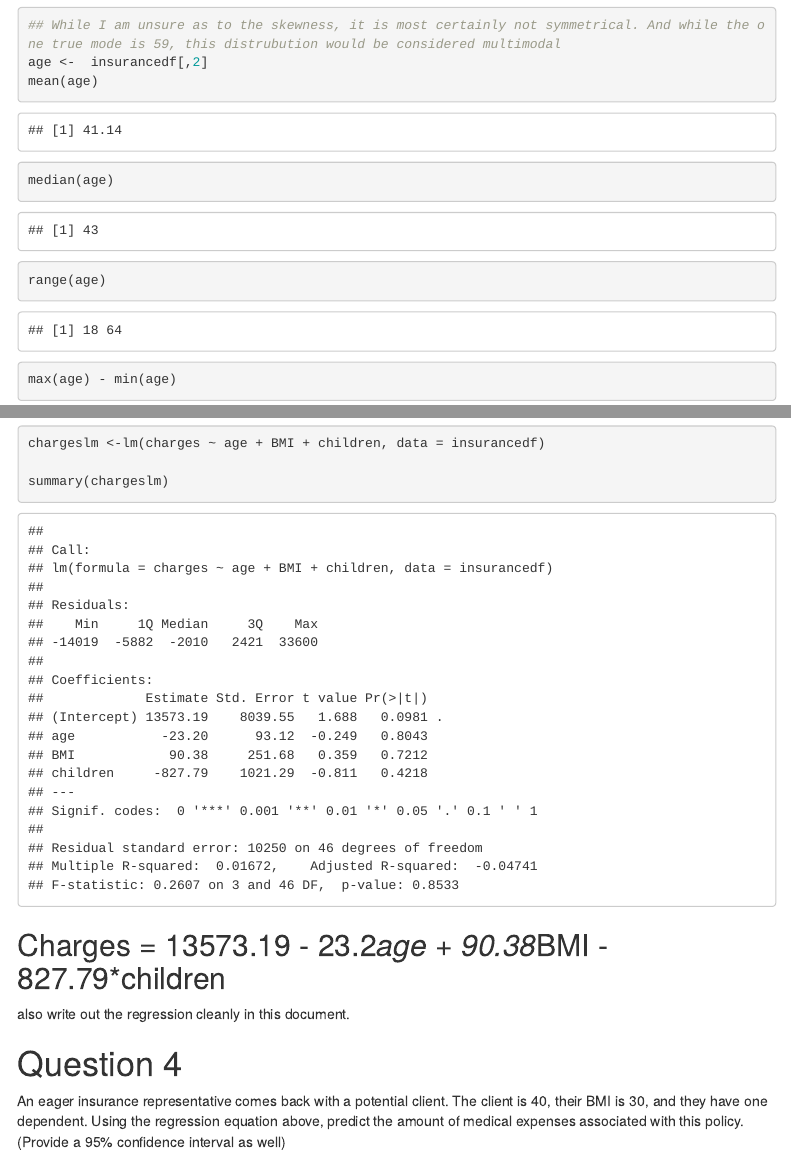
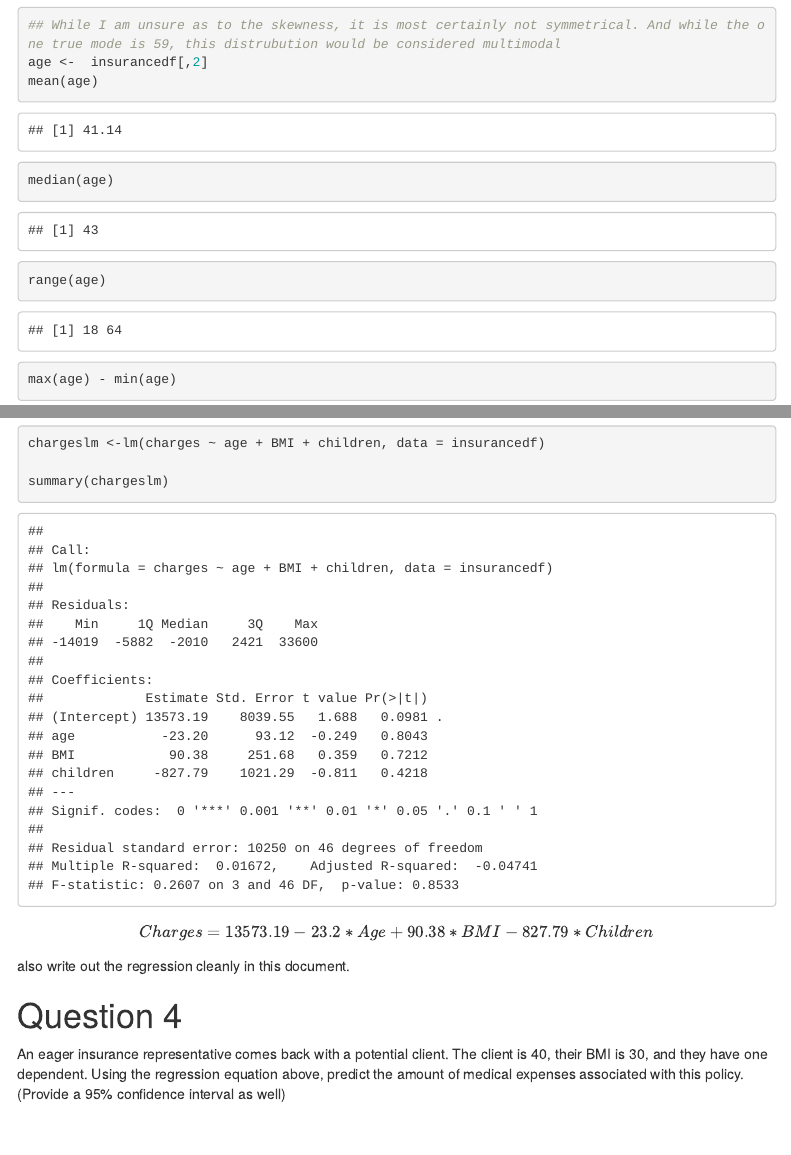
Before and after one commit to ekayat/SEC0026GROUP10, an R Markdown document (CodingAssignment01/CodingAssignment1.Rmd): the page in a window 1100 px wide, from 2590 px down, and a second part further down, joined at a grey line. The pictures show the output file CodingAssignment01/CodingAssignment1.html that the author committed with the source, opened offline; menus at the side of the page are left out.

Commit message:
Equation
Updated equation  (used $$ to begin and end, dropped ##)

````diff
--- a/CodingAssignment01/CodingAssignment1.Rmd
+++ b/CodingAssignment01/CodingAssignment1.Rmd
@@ -134,7 +136,8 @@ chargeslm <-lm(charges ~ age + BMI + children, data = insurancedf)
 summary(chargeslm)
 
 ```
-## Charges = 13573.19 - 23.2*age + 90.38*BMI - 827.79*children
+
+$$Charges = 13573.19 - 23.2*Age +90.38*BMI - 827.79*Children$$
 also write out the regression cleanly in this document.
 
 # Question 4
````
Also changed, not shown: CodingAssignment01/CodingAssignment1.html, CodingAssignment01/CodingAssignment1.Rmd (2 more changed lines).
